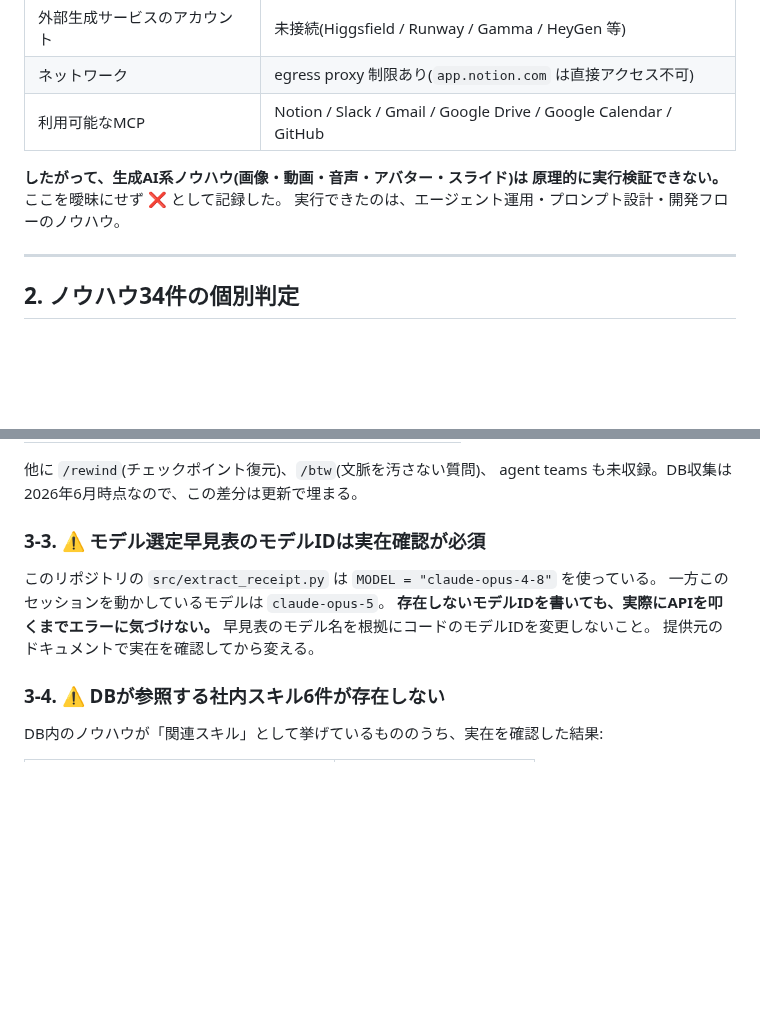
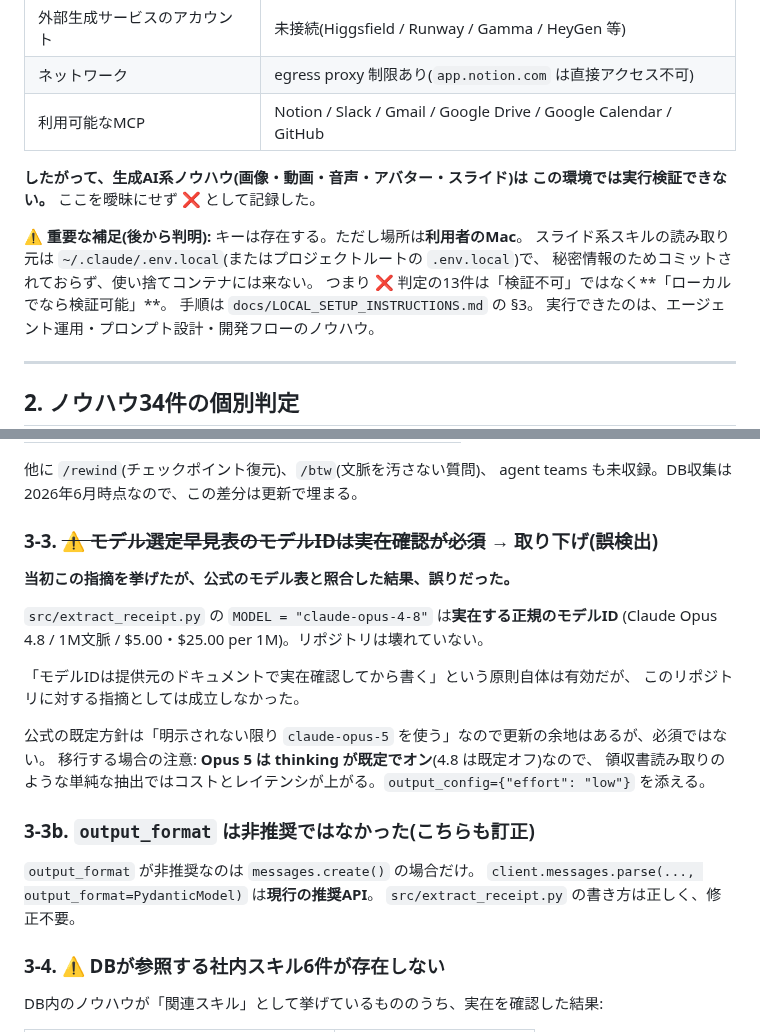
Before and after one commit to y-minami-oss/-, a Markdown page: docs/AI_KNOWHOW_VALIDATION.md, 2 parts joined by grey strips. Rendered like a GitHub page; blank space fills up the shorter version.

Commit message:
検証台帳に訂正2件を反映
- 3-3 を取り下げ。claude-opus-4-8 は実在する正規のモデルID
- 3-3b を追加。output_format の非推奨は messages.create() のみ
- 未検証13件は「検証不可」ではなく「ローカルなら検証可能」。
  キーの所在は ~/.claude/.env.local

Co-Authored-By: Claude Opus 5 <noreply@anthropic.com>
Claude-Session: https://claude.ai/code/session_01Xf28ewNt9fFhjUNicJdM82

```diff
--- a/docs/AI_KNOWHOW_VALIDATION.md
+++ b/docs/AI_KNOWHOW_VALIDATION.md
@@ -30,7 +30,13 @@ Notion「AIインテリジェンス・ナレッジDB」(全108件)を検証し
 | 利用可能なMCP | Notion / Slack / Gmail / Google Drive / Google Calendar / GitHub |
 
 **したがって、生成AI系ノウハウ(画像・動画・音声・アバター・スライド)は
-原理的に実行検証できない。** ここを曖昧にせず ❌ として記録した。
+この環境では実行検証できない。** ここを曖昧にせず ❌ として記録した。
+
+⚠️ **重要な補足(後から判明):** キーは存在する。ただし場所は**利用者のMac**。
+スライド系スキルの読み取り元は `~/.claude/.env.local`(またはプロジェクトルートの `.env.local`)で、
+秘密情報のためコミットされておらず、使い捨てコンテナには来ない。
+つまり ❌ 判定の13件は「検証不可」ではなく**「ローカルでなら検証可能」**。
+手順は `docs/LOCAL_SETUP_INSTRUCTIONS.md` の §3。
 実行できたのは、エージェント運用・プロンプト設計・開発フローのノウハウ。
 
 ---
@@ -157,13 +163,25 @@ DBの手順④は「敵対レビューsubagentを挟む」だけ。全指摘を
 他に `/rewind`(チェックポイント復元)、`/btw`(文脈を汚さない質問)、
 agent teams も未収録。DB収集は2026年6月時点なので、この差分は更新で埋まる。
 
-### 3-3. ⚠️ モデル選定早見表のモデルIDは実在確認が必須
+### 3-3. ~~⚠️ モデル選定早見表のモデルIDは実在確認が必須~~ → **取り下げ(誤検出)**
 
-このリポジトリの `src/extract_receipt.py` は `MODEL = "claude-opus-4-8"` を使っている。
-一方このセッションを動かしているモデルは `claude-opus-5`。
-**存在しないモデルIDを書いても、実際にAPIを叩くまでエラーに気づけない。**
-早見表のモデル名を根拠にコードのモデルIDを変更しないこと。
-提供元のドキュメントで実在を確認してから変える。
+**当初この指摘を挙げたが、公式のモデル表と照合した結果、誤りだった。**
+
+`src/extract_receipt.py` の `MODEL = "claude-opus-4-8"` は**実在する正規のモデルID**
+(Claude Opus 4.8 / 1M文脈 / $5.00・$25.00 per 1M)。リポジトリは壊れていない。
+
+「モデルIDは提供元のドキュメントで実在確認してから書く」という原則自体は有効だが、
+このリポジトリに対する指摘としては成立しなかった。
+
+公式の既定方針は「明示されない限り `claude-opus-5` を使う」なので更新の余地はあるが、必須ではない。
+移行する場合の注意: **Opus 5 は thinking が既定でオン**(4.8 は既定オフ)なので、
+領収書読み取りのような単純な抽出ではコストとレイテンシが上がる。`output_config={"effort": "low"}` を添える。
+
+### 3-3b. `output_format` は非推奨ではなかった(こちらも訂正)
+
+`output_format` が非推奨なのは `messages.create()` の場合だけ。
+`client.messages.parse(..., output_format=PydanticModel)` は**現行の推奨API**。
+`src/extract_receipt.py` の書き方は正しく、修正不要。
 
 ### 3-4. ⚠️ DBが参照する社内スキル6件が存在しない
 
```
